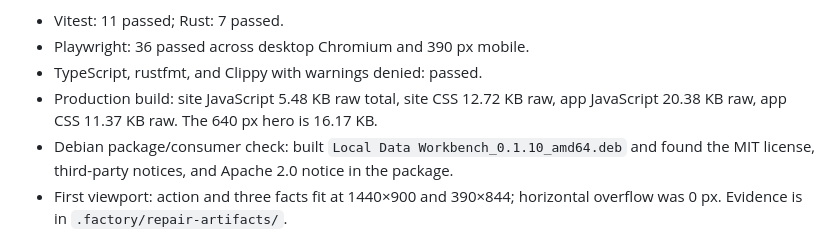
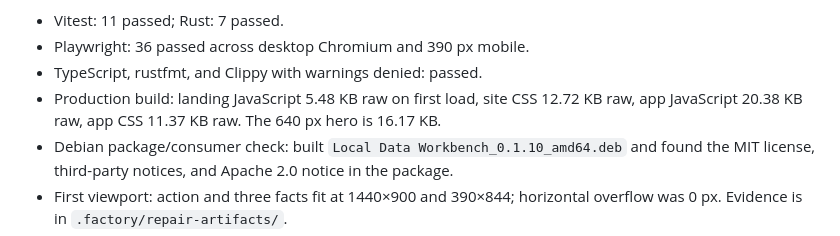
Before and after one commit to B-Divyesh/sf-local-data-workbench, a Markdown page: .factory/handoff.md, the part around the change. Rendered like a GitHub page.

Commit message:
docs: clarify initial bundle evidence

```diff
--- a/.factory/handoff.md
+++ b/.factory/handoff.md
@@ -42,7 +42,7 @@ Results:
 - Vitest: 11 passed; Rust: 7 passed.
 - Playwright: 36 passed across desktop Chromium and 390 px mobile.
 - TypeScript, rustfmt, and Clippy with warnings denied: passed.
-- Production build: site JavaScript 5.48 KB raw total, site CSS 12.72 KB raw, app JavaScript 20.38 KB raw, app CSS 11.37 KB raw. The 640 px hero is 16.17 KB.
+- Production build: landing JavaScript 5.48 KB raw on first load, site CSS 12.72 KB raw, app JavaScript 20.38 KB raw, app CSS 11.37 KB raw. The 640 px hero is 16.17 KB.
 - Debian package/consumer check: built `Local Data Workbench_0.1.10_amd64.deb` and found the MIT license, third-party notices, and Apache 2.0 notice in the package.
 - First viewport: action and three facts fit at 1440×900 and 390×844; horizontal overflow was 0 px. Evidence is in `.factory/repair-artifacts/`.
 - Accessibility: all route/state Axe scans had zero serious or critical findings, including the explicit accessible-name rule. Keyboard focus, reduced motion, 200% text, and 44 px target checks passed.
```
